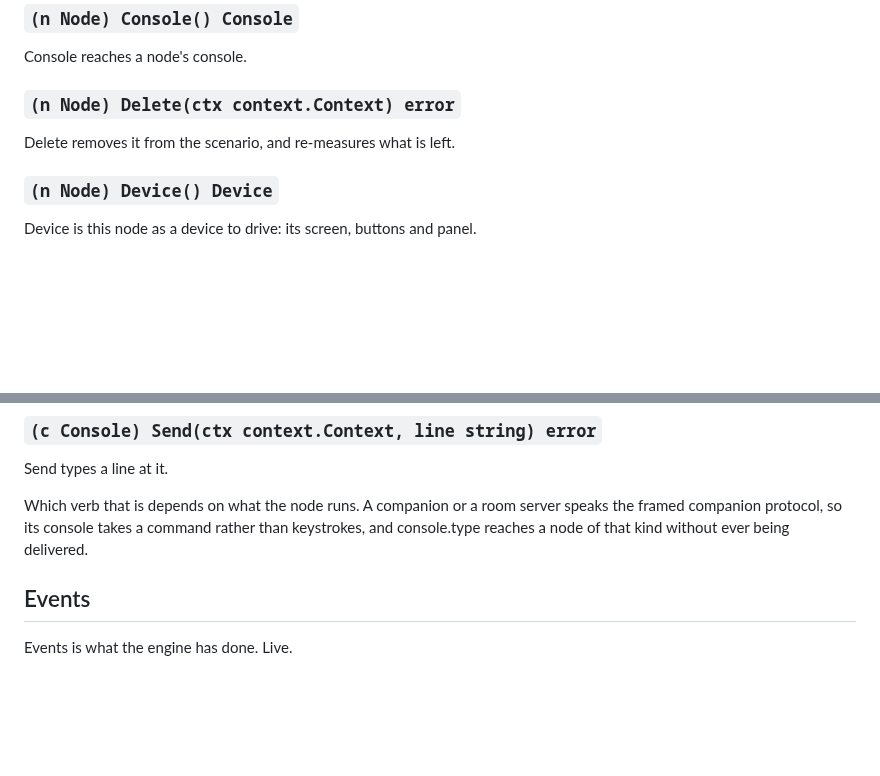
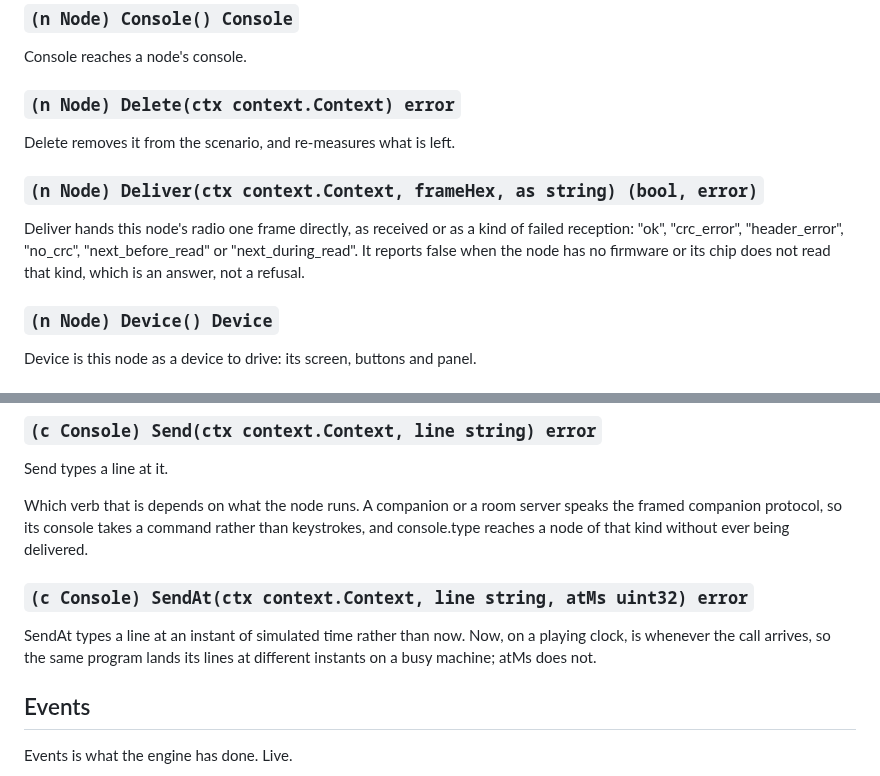
Before and after one commit to MeshBench/docs, a Markdown page: pages/reference-go.md, 2 parts joined by grey strips. GitHub-like rendering; blank space fills up the shorter version.

```diff
--- a/pages/reference-go.md
+++ b/pages/reference-go.md
@@ -392,6 +392,10 @@ Console reaches a node's console.
 
 Delete removes it from the scenario, and re-measures what is left.
 
+### `(n Node) Deliver(ctx context.Context, frameHex, as string) (bool, error)`
+
+Deliver hands this node's radio one frame directly, as received or as a kind of failed reception: "ok", "crc_error", "header_error", "no_crc", "next_before_read" or "next_during_read". It reports false when the node has no firmware or its chip does not read that kind, which is an answer, not a refusal.
+
 ### `(n Node) Device() Device`
 
 Device is this node as a device to drive: its screen, buttons and panel.
@@ -669,6 +673,10 @@ The lines come back under "tail" and "lines" is how many there are in total, so
 Send types a line at it.
 
 Which verb that is depends on what the node runs. A companion or a room server speaks the framed companion protocol, so its console takes a command rather than keystrokes, and console.type reaches a node of that kind without ever being delivered.
+
+### `(c Console) SendAt(ctx context.Context, line string, atMs uint32) error`
+
+SendAt types a line at an instant of simulated time rather than now. Now, on a playing clock, is whenever the call arrives, so the same program lands its lines at different instants on a busy machine; atMs does not.
 
 ## Events
 
```
Also changed, not shown: other parts of pages/reference-go.md (+15 -3 lines).
